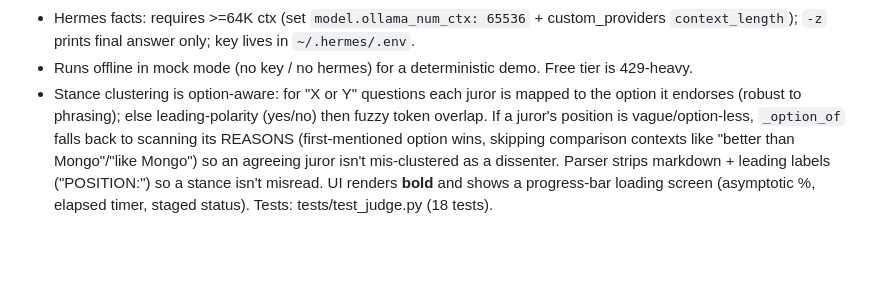
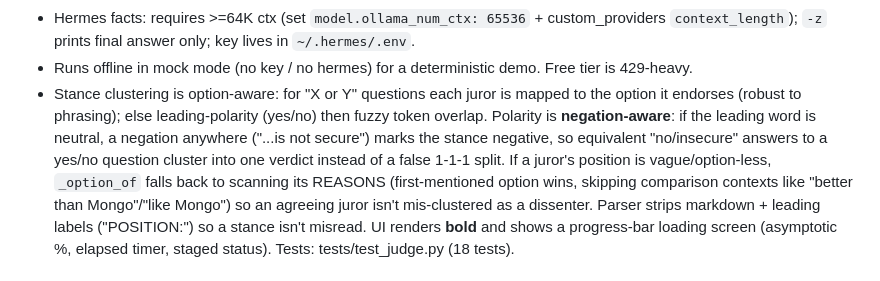
Before and after one commit to ArqamWaheed/council, a Markdown page: memory.md, the part around the change. Rendered like a GitHub page; blank space fills up the shorter version.

Commit message:
docs: note negation-aware stance clustering in memory.md
Co-authored-by: Copilot <223556219+Copilot@users.noreply.github.com>

```diff
--- a/memory.md
+++ b/memory.md
@@ -40,8 +40,10 @@ score + a "why they disagreed" panel. Verdicts are remembered; a skill learns wh
   `context_length`); `-z` prints final answer only; key lives in `~/.hermes/.env`.
 - Runs offline in mock mode (no key / no hermes) for a deterministic demo. Free tier is 429-heavy.
 - Stance clustering is option-aware: for "X or Y" questions each juror is mapped to the option it
-  endorses (robust to phrasing); else leading-polarity (yes/no) then fuzzy token overlap. If a juror's
-  position is vague/option-less, `_option_of` falls back to scanning its REASONS (first-mentioned option
+  endorses (robust to phrasing); else leading-polarity (yes/no) then fuzzy token overlap. Polarity is
+  **negation-aware**: if the leading word is neutral, a negation anywhere ("...is not secure") marks the
+  stance negative, so equivalent "no/insecure" answers to a yes/no question cluster into one verdict
+  instead of a false 1-1-1 split. If a juror's position is vague/option-less, `_option_of` falls back to scanning its REASONS (first-mentioned option
   wins, skipping comparison contexts like "better than Mongo"/"like Mongo") so an agreeing juror isn't
   mis-clustered as a dissenter. Parser strips markdown + leading labels ("POSITION:") so a stance isn't
   misread. UI renders **bold** and shows a progress-bar loading screen (asymptotic %, elapsed timer,
```
